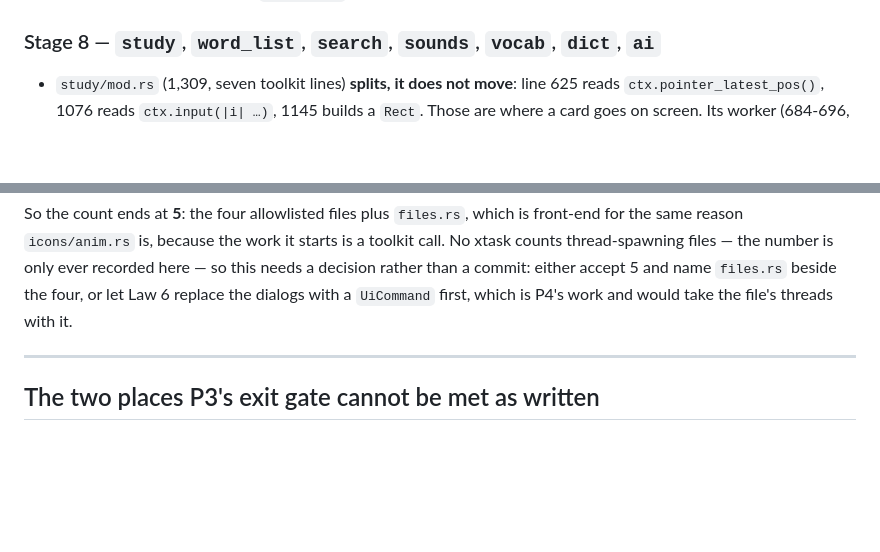
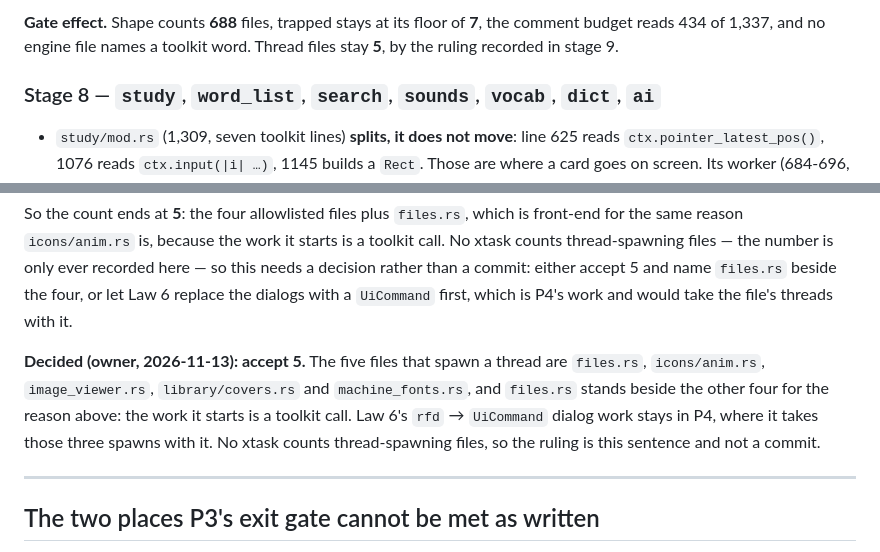
Before and after one commit to codewiththiha/mareader2, a Markdown page: docs/slices/G3.md, 2 parts joined by grey strips. GitHub-like rendering; blank space fills up the shorter version.

```diff
--- a/docs/slices/G3.md
+++ b/docs/slices/G3.md
@@ -582,3 +634,7 @@ have crossed first, and they have; then `library.rs`'s own 16.
+**Gate effect.** Shape counts **688** files, trapped stays at its floor of **7**,
+the comment budget reads 434 of 1,337, and no engine file names a toolkit word.
+Thread files stay **5**, by the ruling recorded in stage 9.
+
 ### Stage 8 — `study`, `word_list`, `search`, `sounds`, `vocab`, `dict`, `ai`
 
 - `study/mod.rs` (1,309, seven toolkit lines) **splits, it does not move**: line
@@ -664,6 +720,13 @@ toolkit call. No xtask counts thread-spawning files — the number is only ever
 recorded here — so this needs a decision rather than a commit: either accept 5 and
 name `files.rs` beside the four, or let Law 6 replace the dialogs with a
 `UiCommand` first, which is P4's work and would take the file's threads with it.
+
+**Decided (owner, 2026-11-13): accept 5.** The five files that spawn a thread are
+`files.rs`, `icons/anim.rs`, `image_viewer.rs`, `library/covers.rs` and
+`machine_fonts.rs`, and `files.rs` stands beside the other four for the reason
+above: the work it starts is a toolkit call. Law 6's `rfd` → `UiCommand` dialog
+work stays in P4, where it takes those three spawns with it. No xtask counts
+thread-spawning files, so the ruling is this sentence and not a commit.
 
 ---
 
```
Also changed, not shown: other parts of docs/slices/G3.md (+52 -0 lines).
